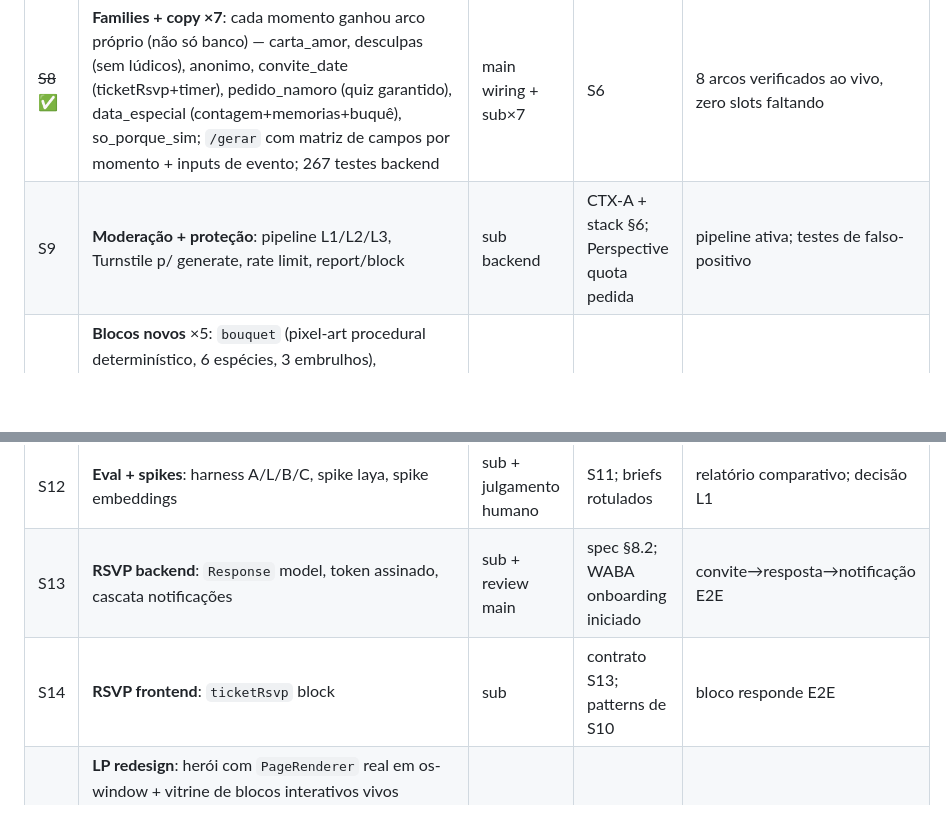
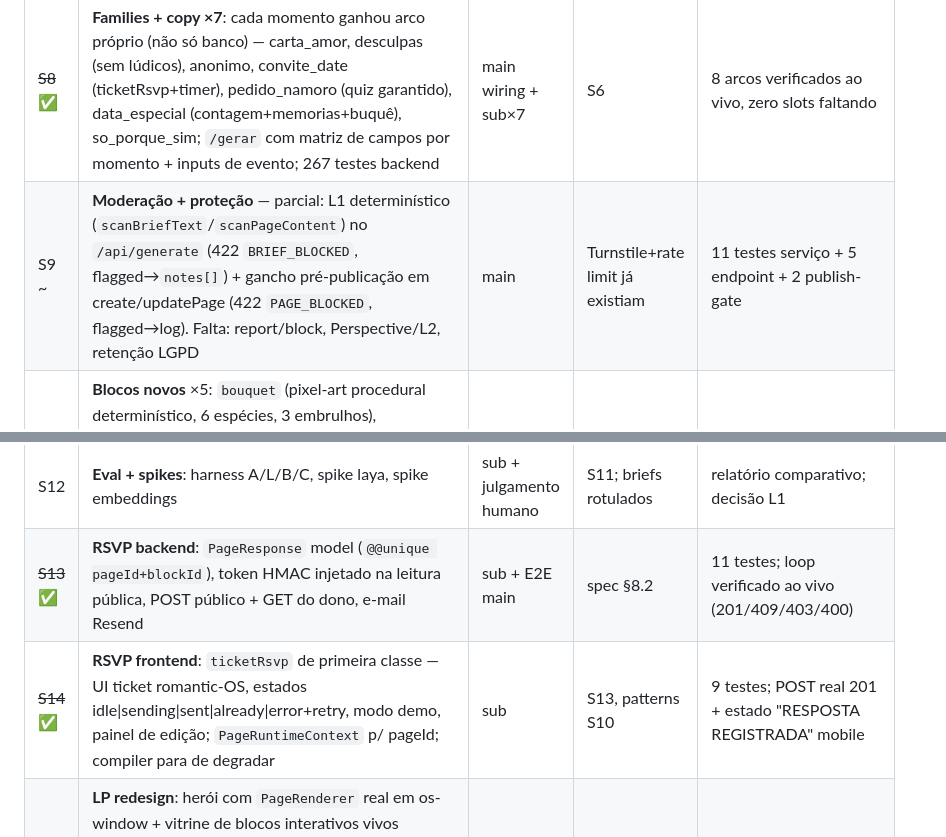
Before and after one commit to thisux1/correioelegante3, a Markdown page: generative-editor-plan.md, 2 parts joined by grey strips. Drawn GitHub-style; blank space fills up the shorter version.

Commit message:
docs(plan): S13+S14 aprovados, S9 parcial

```diff
--- a/generative-editor-plan.md
+++ b/generative-editor-plan.md
@@ -690,12 +690,12 @@ orquestrador atualiza o plano/`stack-research.md` antes da próxima sessão.
 | ~~S6~~ ✅ | **Schema migration**: `PersistedSection` + `sectionId`/`rect` por bloco; legado → stack implícita `main`; compiler emite sections; round-trip preservado em migration+sanitizer+save/load (ambos os lados) | main | S1, relatório editor (S2) | 10 testes backend + 3 frontend; E2E `/api/generate` retorna sections |
 | ~~S7~~ ✅ | **Grid editor**: seções c/ header + toggle stack⇄grade; `GridSectionCanvas` — drag pointer c/ snap+ghost, resize SE limitado, auto-placement, overlap (z=ordem); colapso por container <640px (D12); reorder isolado por seção; store: `setSectionLayout`/`addSection`/`updateBlockRect` | main | S6 | verificado ao vivo: drag e resize funcionam; mobile colapsa; 215 testes |
 | ~~S8~~ ✅ | **Families + copy ×7**: cada momento ganhou arco próprio (não só banco) — carta_amor, desculpas (sem lúdicos), anonimo, convite_date (ticketRsvp+timer), pedido_namoro (quiz garantido), data_especial (contagem+memorias+buquê), so_porque_sim; `/gerar` com matriz de campos por momento + inputs de evento; 267 testes backend | main wiring + sub×7 | S6 | 8 arcos verificados ao vivo, zero slots faltando |
-| S9 | **Moderação + proteção**: pipeline L1/L2/L3, Turnstile p/ generate, rate limit, report/block | sub backend | CTX-A + stack §6; Perspective quota pedida | pipeline ativa; testes de falso-positivo |
+| S9 ~ | **Moderação + proteção** — parcial: L1 determinístico (`scanBriefText`/`scanPageContent`) no `/api/generate` (422 `BRIEF_BLOCKED`, flagged→`notes[]`) + gancho pré-publicação em create/updatePage (422 `PAGE_BLOCKED`, flagged→log). Falta: report/block, Perspective/L2, retenção LGPD | main | Turnstile+rate limit já existiam | 11 testes serviço + 5 endpoint + 2 publish-gate |
 | ~~S10~~ ✅ | **Blocos novos** ×5: `bouquet` (pixel-art procedural determinístico, 6 espécies, 3 embrulhos), `photoBook` (flip 3D, capa tecido, teclado), `youtube` (embed + validação), `hints` (reveal progressivo lacrado), `intimacyGate` (substitui `freezone` — já é layout de seção S7; gate com respostas normalizadas) — contratos+migração+sanitizer+compiler+toolbar, lazy render | main plumbing + sub×5 | S6 | serialize→render→edita round-trip verificado ao vivo; 287 testes frontend |
 | S11 | **Gemini**: texto livre→brief + AI actions por bloco + fallbacks | main | S3, S5; billing Gemini ativo | extração funciona; fallback L0 testado |
 | S12 | **Eval + spikes**: harness A/L/B/C, spike laya, spike embeddings | sub + julgamento humano | S11; briefs rotulados | relatório comparativo; decisão L1 |
-| S13 | **RSVP backend**: `Response` model, token assinado, cascata notificações | sub + review main | spec §8.2; WABA onboarding iniciado | convite→resposta→notificação E2E |
-| S14 | **RSVP frontend**: `ticketRsvp` block | sub | contrato S13; patterns de S10 | bloco responde E2E |
+| ~~S13~~ ✅ | **RSVP backend**: `PageResponse` model (`@@unique pageId+blockId`), token HMAC injetado na leitura pública, POST público + GET do dono, e-mail Resend | sub + E2E main | spec §8.2 | 11 testes; loop verificado ao vivo (201/409/403/400) |
+| ~~S14~~ ✅ | **RSVP frontend**: `ticketRsvp` de primeira classe — UI ticket romantic-OS, estados idle\|sending\|sent\|already\|error+retry, modo demo, painel de edição; `PageRuntimeContext` p/ pageId; compiler para de degradar | sub | S13, patterns S10 | 9 testes; POST real 201 + estado "RESPOSTA REGISTRADA" mobile |
 | ~~S15~~ ✅ | **LP redesign**: herói com `PageRenderer` real em os-window + vitrine de blocos interativos vivos (scratch/quiz/hints testados ao vivo) + 8 momentos com deep-link `?momento=` + steps/blocos/FAQ honestos (preço real, zero métricas inventadas); `-2.100` linhas de dead code (seções antigas + hero Three.js); bugs encontrados por review e corrigidos: âncora morta por `ScrollToTop`, scroll interno comido por Lenis, emojis reais no `QuizBlock` | main | relatório estética (S2); copy S8 | nova LP |
 | ~~S16~~ ✅ | **Demo real + polish**: `/demo` pública indexável renderiza snapshot de output real do `/api/generate` (crush_secreto rico: envelope→scratch→hints→intimacyGate→carta, 4 seções) com ritual EnvelopeUnboxing + PageRenderer dentro de os-window; meta description própria, CTA "Crie a sua" → /gerar; hero da LP linka pra ela | main | S15 + blocos S10 | `/demo` pública indexável |
 
```
